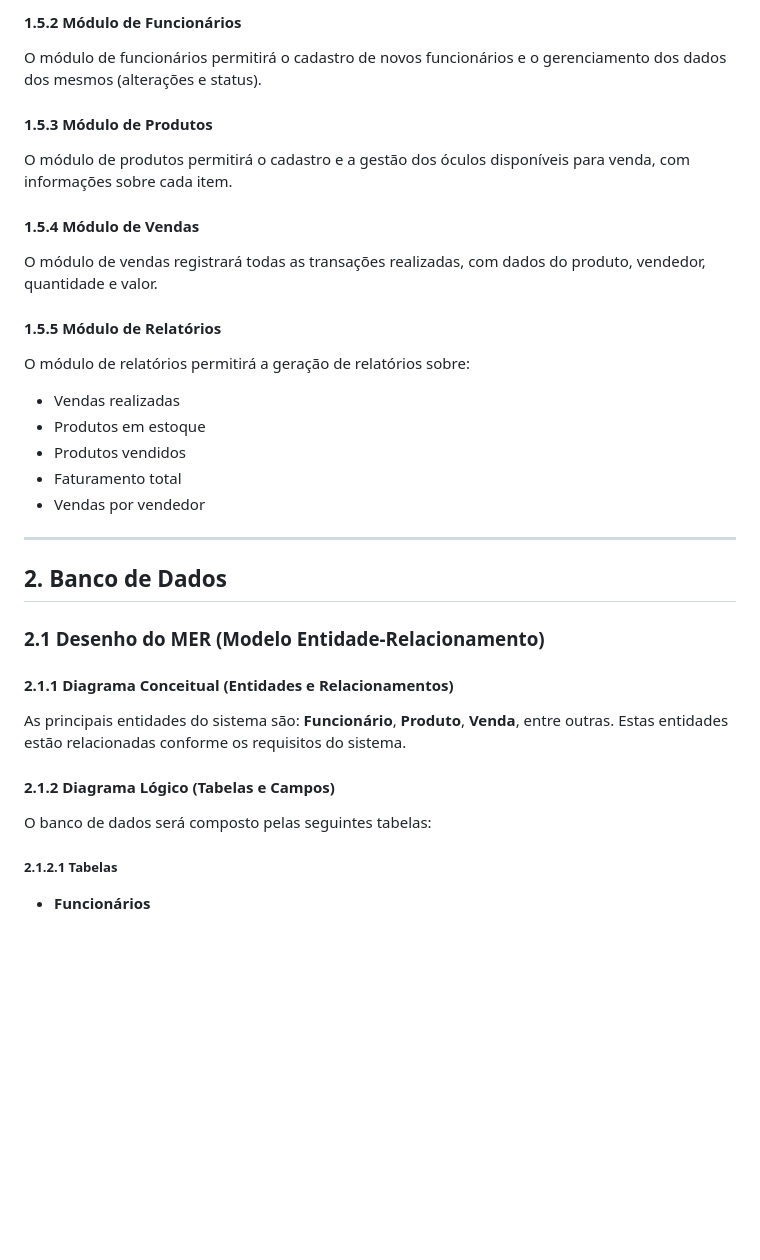
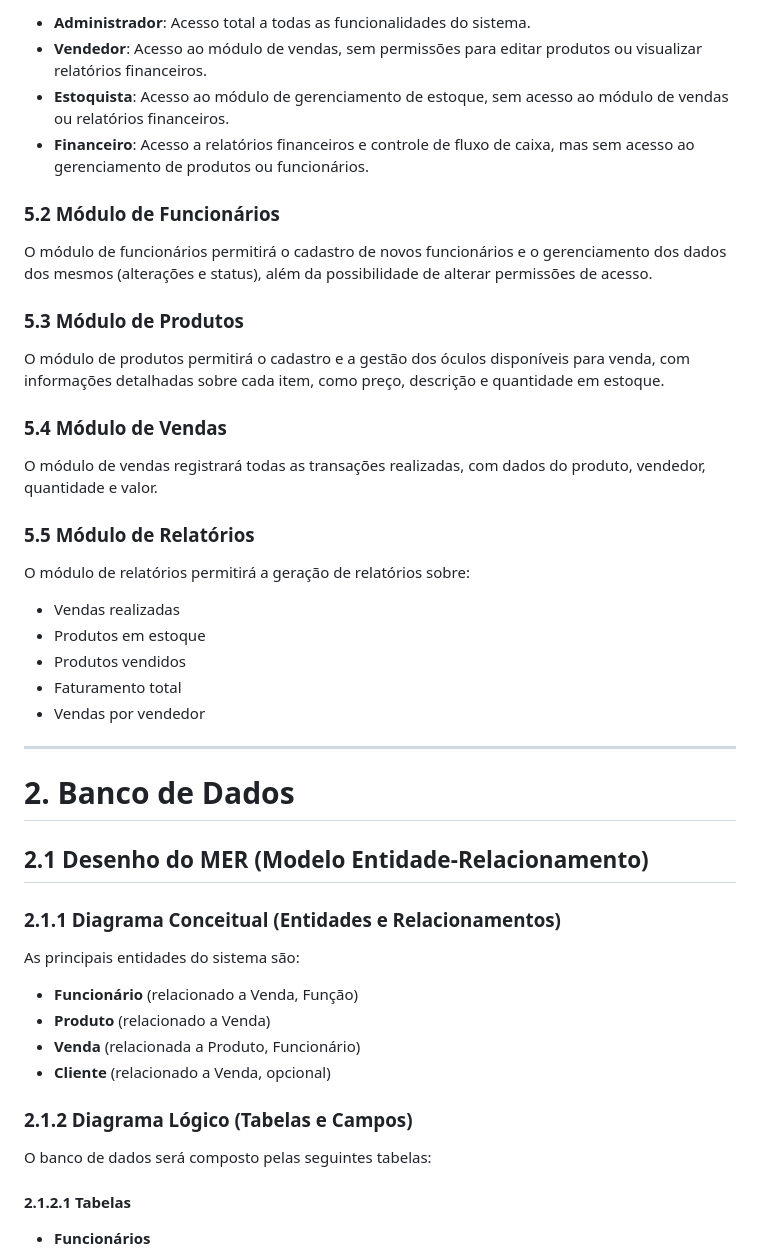
Before and after one commit to alineop120/projeto_php, a Markdown page: README.md, the part around one of its changes. GitHub-like rendering; blank space fills up the shorter version.

```diff
--- a/README.md
+++ b/README.md
@@ -66,15 +64,21 @@ O sistema será acessado por login e senha. O acesso será dividido por perfil:
 
-#### 1.5.2 Módulo de Funcionários
-O módulo de funcionários permitirá o cadastro de novos funcionários e o gerenciamento dos dados dos mesmos (alterações e status).
+- **Administrador**: Acesso total a todas as funcionalidades do sistema.
+- **Vendedor**: Acesso ao módulo de vendas, sem permissões para editar produtos ou visualizar relatórios financeiros.
+- **Estoquista**: Acesso ao módulo de gerenciamento de estoque, sem acesso ao módulo de vendas ou relatórios financeiros.
+- **Financeiro**: Acesso a relatórios financeiros e controle de fluxo de caixa, mas sem acesso ao gerenciamento de produtos ou funcionários.
 
-#### 1.5.3 Módulo de Produtos
-O módulo de produtos permitirá o cadastro e a gestão dos óculos disponíveis para venda, com informações sobre cada item.
+### 5.2 Módulo de Funcionários
+O módulo de funcionários permitirá o cadastro de novos funcionários e o gerenciamento dos dados dos mesmos (alterações e status), além da possibilidade de alterar permissões de acesso.
 
-#### 1.5.4 Módulo de Vendas
+### 5.3 Módulo de Produtos
+O módulo de produtos permitirá o cadastro e a gestão dos óculos disponíveis para venda, com informações detalhadas sobre cada item, como preço, descrição e quantidade em estoque.
+
+### 5.4 Módulo de Vendas
 O módulo de vendas registrará todas as transações realizadas, com dados do produto, vendedor, quantidade e valor.
 
-#### 1.5.5 Módulo de Relatórios
+### 5.5 Módulo de Relatórios
 O módulo de relatórios permitirá a geração de relatórios sobre:
+
 - Vendas realizadas
 - Produtos em estoque
 - Produtos vendidos
@@ -83,17 +87,22 @@ O módulo de relatórios permitirá a geração de relatórios sobre:
 
 ---
 
-## 2. Banco de Dados
+# 2. Banco de Dados
 
-### 2.1 Desenho do MER (Modelo Entidade-Relacionamento)
+## 2.1 Desenho do MER (Modelo Entidade-Relacionamento)
 
-#### 2.1.1 Diagrama Conceitual (Entidades e Relacionamentos)
-As principais entidades do sistema são: **Funcionário**, **Produto**, **Venda**, entre outras. Estas entidades estão relacionadas conforme os requisitos do sistema.
+### 2.1.1 Diagrama Conceitual (Entidades e Relacionamentos)
+As principais entidades do sistema são:
 
-#### 2.1.2 Diagrama Lógico (Tabelas e Campos)
+- **Funcionário** (relacionado a Venda, Função)
+- **Produto** (relacionado a Venda)
+- **Venda** (relacionada a Produto, Funcionário)
+- **Cliente** (relacionado a Venda, opcional)
+
+### 2.1.2 Diagrama Lógico (Tabelas e Campos)
 O banco de dados será composto pelas seguintes tabelas:
 
-##### 2.1.2.1 Tabelas
+#### 2.1.2.1 Tabelas
 
 - **Funcionários**
   - `id_funcionario` (PK)
```
Also changed, not shown: other parts of README.md (+30 -46 lines).
